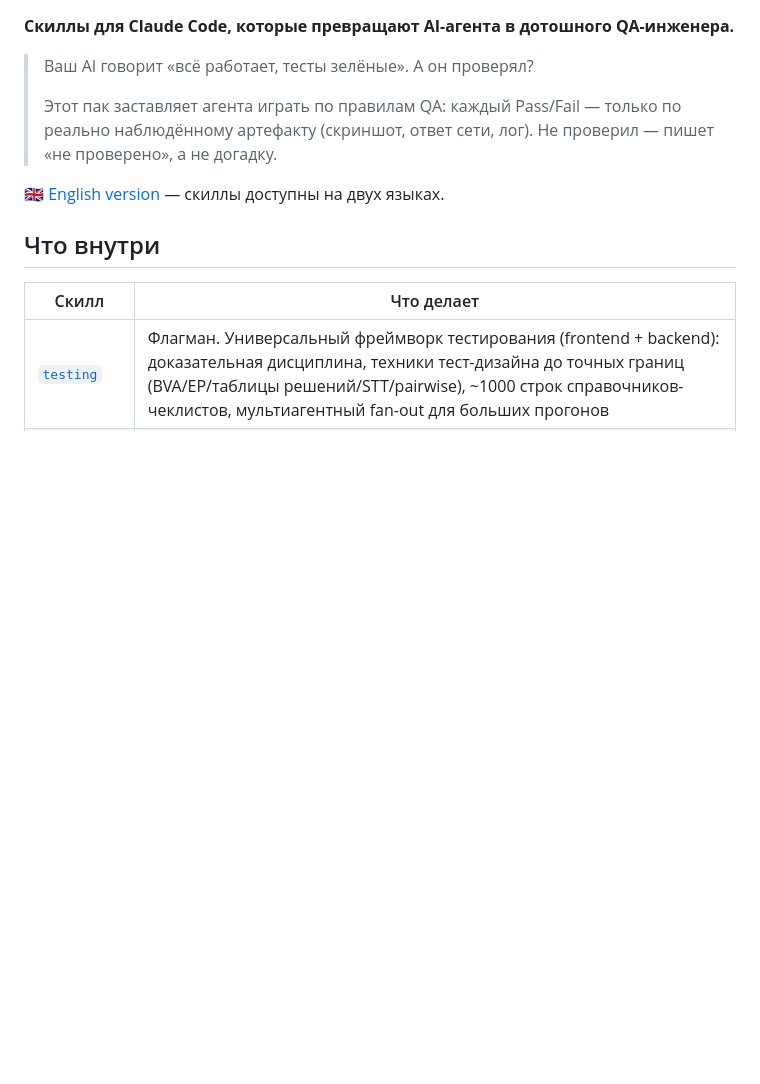
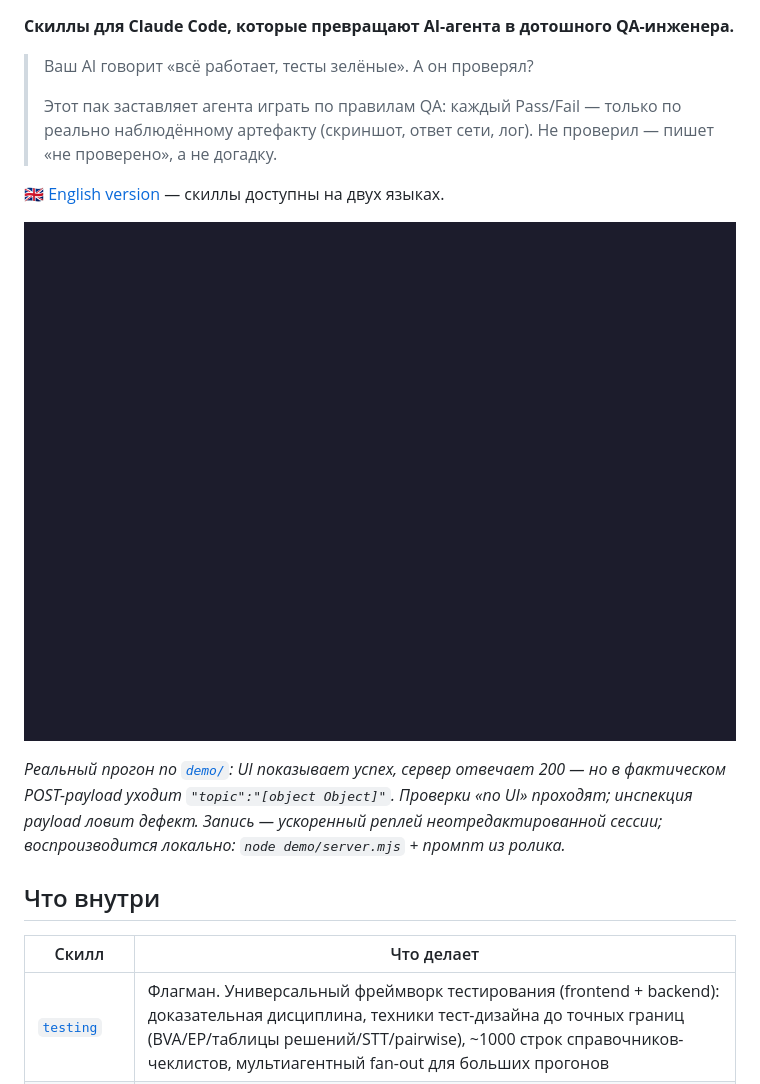
Before and after one commit to akovalion/paranoid-qa, a Markdown page: README.ru.md, the part around the change. Rendered like a GitHub page; pictures changed too: assets/demo.gif (added); blank space fills up the shorter version.

Commit message:
Add demo GIF (time-compressed replay of a real run) and embed in READMEs

```diff
--- a/README.ru.md
+++ b/README.ru.md
@@ -8,7 +8,9 @@
 
 🇬🇧 [English version](README.md) — скиллы доступны на двух языках.
 
-<!-- TODO: demo GIF — Claude находит реальный баг сериализации ([object Object] в payload формы) и прикладывает пруф -->
+![Claude Code находит скрытый баг payload скиллом testing](assets/demo.gif)
+
+*Реальный прогон по [`demo/`](demo/): UI показывает успех, сервер отвечает 200 — но в фактическом POST-payload уходит `"topic":"[object Object]"`. Проверки «по UI» проходят; инспекция payload ловит дефект. Запись — ускоренный реплей неотредактированной сессии; воспроизводится локально: `node demo/server.mjs` + промпт из ролика.*
 
 ## Что внутри
 
```
Also changed, not shown: README.md (+3 -1 lines), filled-form.png (added), success-toast.png (added), 6 other files.
